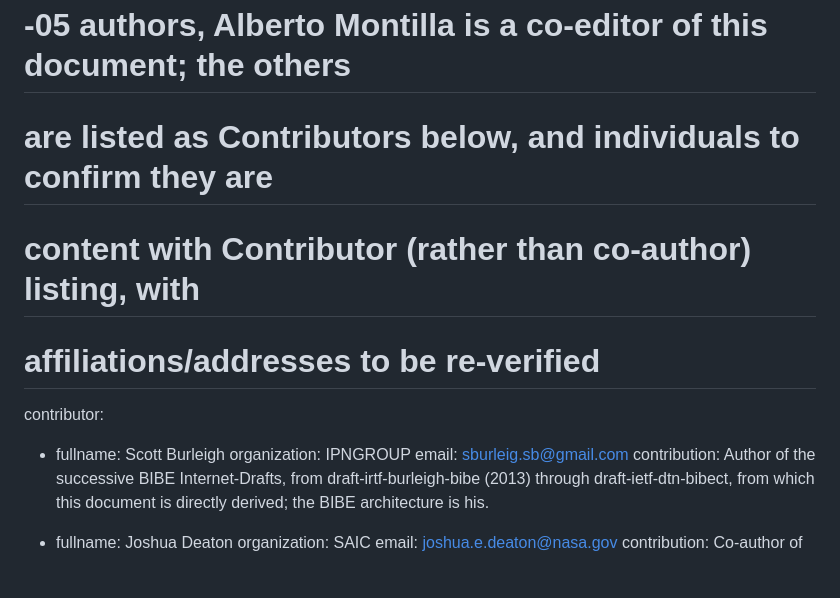
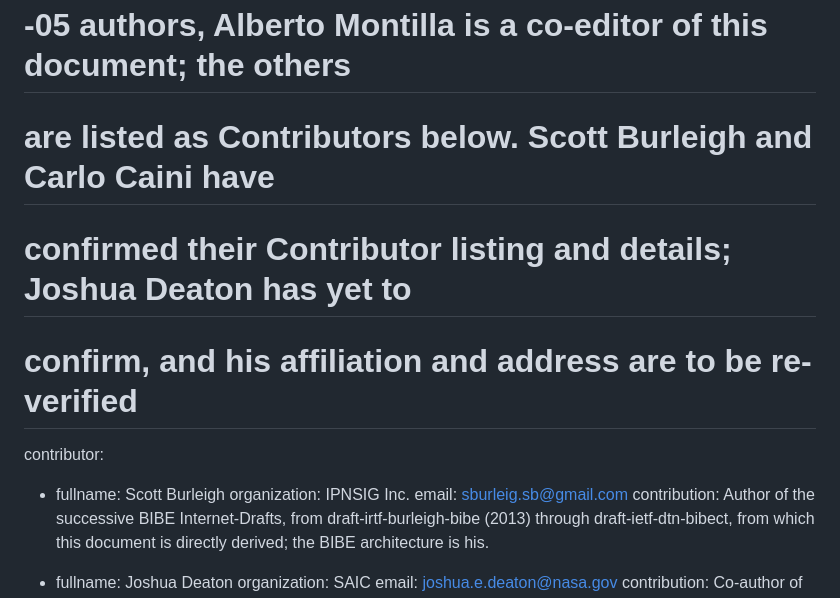
Before and after one commit to ricktaylor/bibe, a Markdown page: draft-ietf-dtn-bibe.md, the part around the change. Rendered like a GitHub page; blank space fills up the shorter version.

Commit message:
Update Scott Burleigh's affiliation; record Contributor confirmations
Scott Burleigh and Carlo Caini have confirmed their Contributor listing; Scott's affiliation is now IPNSIG Inc. Only Joshua Deaton's confirmation is outstanding.

Co-Authored-By: Claude Opus 5.5 <noreply@anthropic.com>
Signed-off-by: Rick Taylor <rtaylor@aalyria.com>

```diff
--- a/draft-ietf-dtn-bibe.md
+++ b/draft-ietf-dtn-bibe.md
@@ -36,16 +36,16 @@ author:
 
 # -05 authors, Alberto Montilla is a co-editor of this document; the others
 
-# are listed as Contributors below, and individuals to confirm they are
+# are listed as Contributors below. Scott Burleigh and Carlo Caini have
 
-# content with Contributor (rather than co-author) listing, with
+# confirmed their Contributor listing and details; Joshua Deaton has yet to
 
-# affiliations/addresses to be re-verified
+# confirm, and his affiliation and address are to be re-verified
 
 contributor:
 
 - fullname: Scott Burleigh
-  organization: IPNGROUP
+  organization: IPNSIG Inc.
   email: sburleig.sb@gmail.com
   contribution: Author of the successive BIBE Internet-Drafts, from draft-irtf-burleigh-bibe (2013) through draft-ietf-dtn-bibect, from which this document is directly derived; the BIBE architecture is his.
 
```
